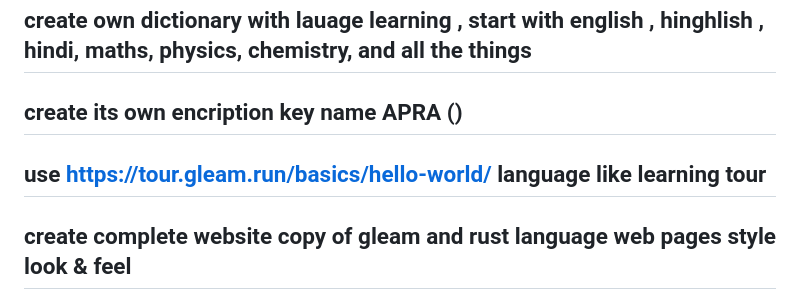
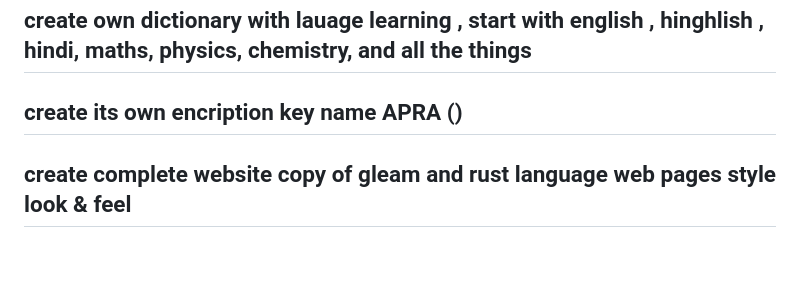
Before and after one commit to minaakshigosain/Sakum, a Markdown page: README.md, the part around the change. Rendered like a GitHub page; blank space fills up the shorter version.

```diff
--- a/README.md
+++ b/README.md
@@ -349,8 +349,6 @@ SOURCE CODE (.s)
 ## create own dictionary with lauage learning , start with english , hinghlish , hindi, maths, physics, chemistry, and all the things
 
 ## create its own encription key name APRA ()
-
-## use https://tour.gleam.run/basics/hello-world/ language like learning tour
 
 ## create complete website copy of gleam and rust language web pages style look & feel
 
```
